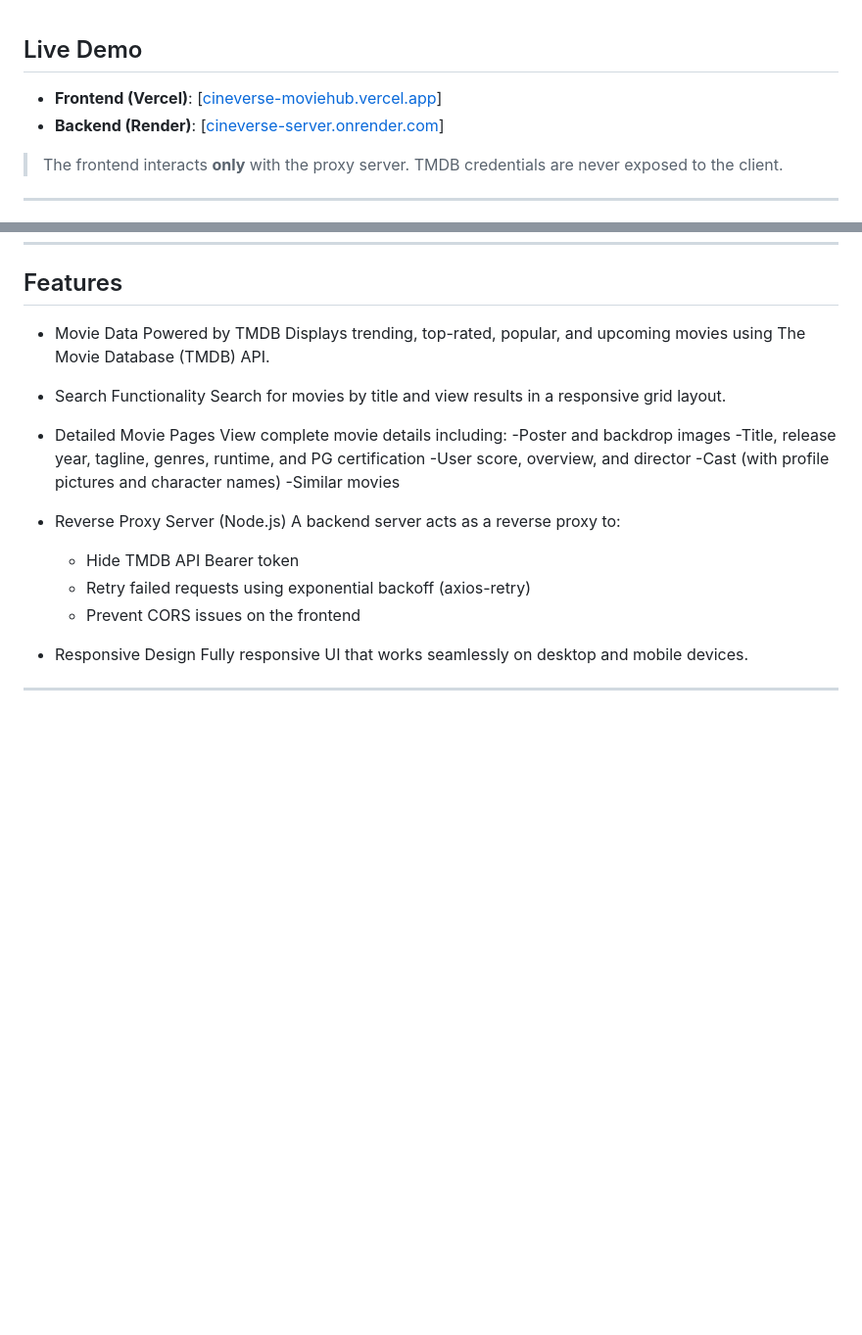
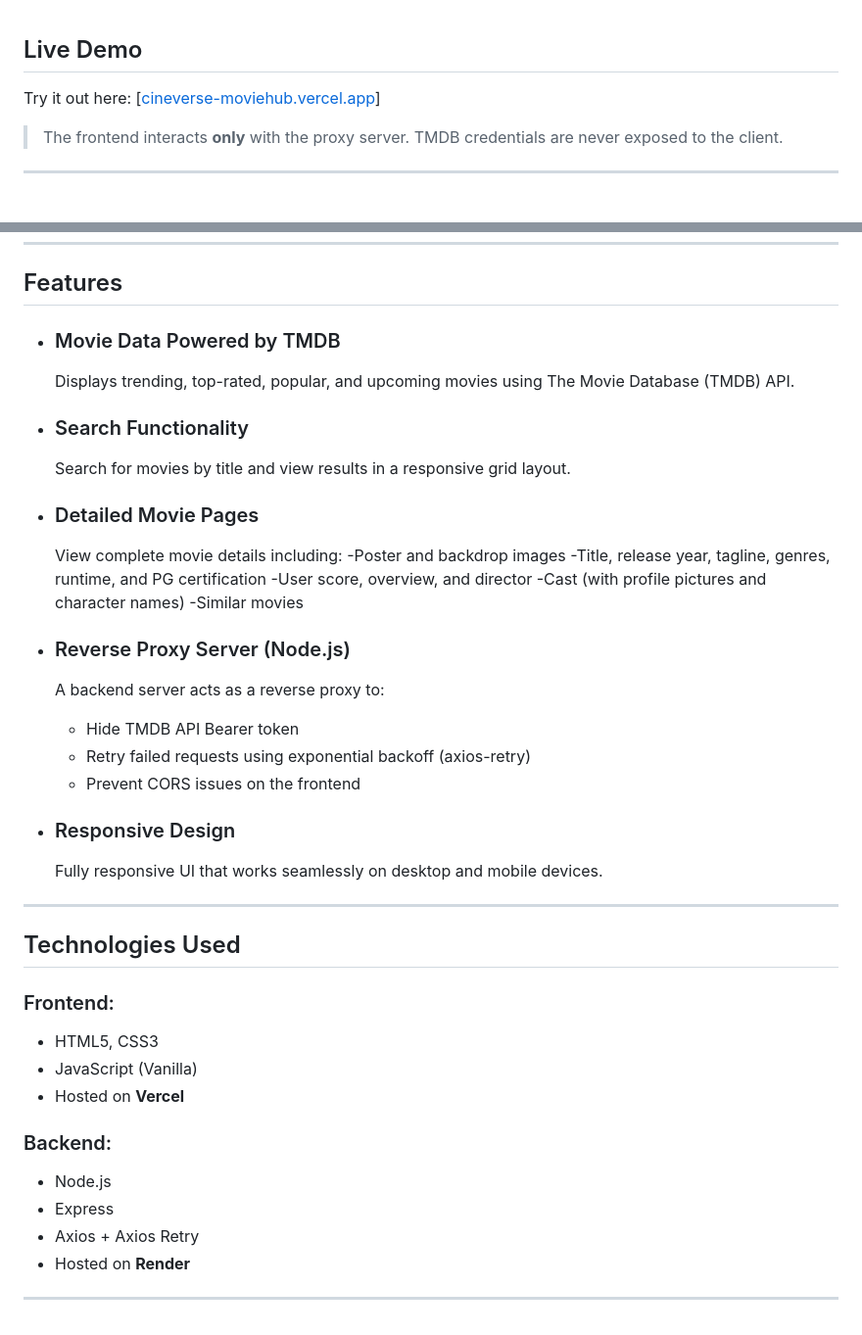
Before and after one commit to PrathB/CineVerse, a Markdown page: README.md, 2 parts joined by grey strips. Shown at 98% size. Rendered like a GitHub page; blank space fills up the shorter version.

```diff
--- a/README.md
+++ b/README.md
@@ -6,8 +6,7 @@
 
 ##  Live Demo
 
-- **Frontend (Vercel)**: [[cineverse-moviehub.vercel.app](https://cineverse-moviehub.vercel.app/)]
-- **Backend (Render)**: [[cineverse-server.onrender.com](https://cineverse-reverse-proxy.onrender.com)]
+Try it out here: [[cineverse-moviehub.vercel.app](https://cineverse-moviehub.vercel.app/)]
 
 >  The frontend interacts **only** with the proxy server. TMDB credentials are never exposed to the client.
 
@@ -52,11 +51,11 @@ CineVerse/
 ---
 
 ## Features
-- Movie Data Powered by TMDB
+- ### Movie Data Powered by TMDB
   Displays trending, top-rated, popular, and upcoming movies using The Movie Database (TMDB) API.
-- Search Functionality
+- ### Search Functionality
   Search for movies by title and view results in a responsive grid layout.
-- Detailed Movie Pages
+- ### Detailed Movie Pages
   View complete movie details including:
   -Poster and backdrop images
   -Title, release year, tagline, genres, runtime, and PG certification
@@ -64,13 +63,28 @@ CineVerse/
   -Cast (with profile pictures and character names)
   -Similar movies
 
-- Reverse Proxy Server (Node.js)
+- ### Reverse Proxy Server (Node.js)
   A backend server acts as a reverse proxy to:
   - Hide TMDB API Bearer token
   - Retry failed requests using exponential backoff (axios-retry)
   - Prevent CORS issues on the frontend
 
-- Responsive Design
+- ### Responsive Design
   Fully responsive UI that works seamlessly on desktop and mobile devices.
 
 ---
+
+## Technologies Used
+
+### Frontend:
+- HTML5, CSS3
+- JavaScript (Vanilla)
+- Hosted on **Vercel**
+
+### Backend:
+- Node.js
+- Express
+- Axios + Axios Retry
+- Hosted on **Render**
+
+---
```
